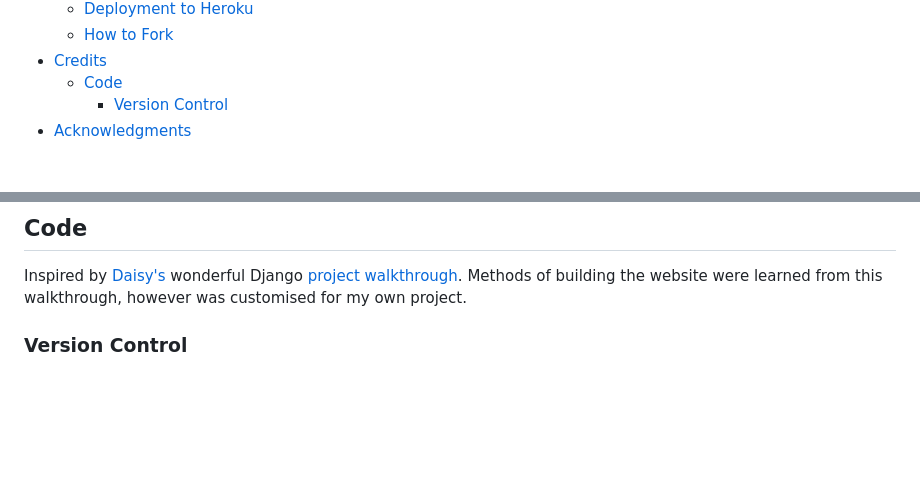
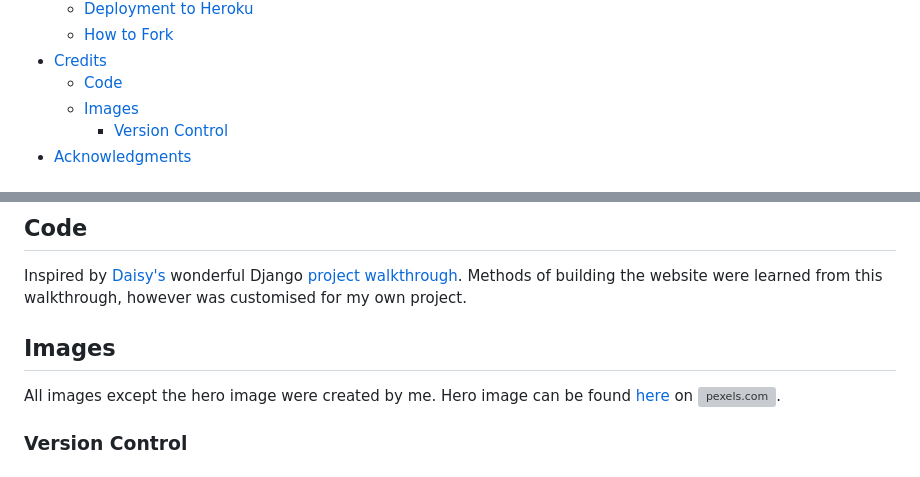
Before and after one commit to gracemcken/pattern-market, a Markdown page: README.md, 2 parts joined by grey strips. Rendered like a GitHub page; blank space fills up the shorter version; grey boxes are pictures that could not be loaded.

Commit message:
Add image credit to README

```diff
--- a/README.md
+++ b/README.md
@@ -25,6 +25,7 @@
   - [How to Fork](#how-to-fork)
 - [Credits](#credits)
   - [Code](#code)
+  - [Images](#images)
     - [Version Control](#version-control)
 - [Acknowledgments](#acknowledgments)
 
@@ -121,6 +122,9 @@ When trying to add pattern, receives error | Fixed | Used form action instead of
 ## Code
 Inspired by [Daisy's](https://github.com/Daisy-McG) wonderful Django [project walkthrough](https://github.com/Daisy-McG/Recipe-Tutorial). Methods of building the website were learned from this walkthrough, however was customised for my own project.
 
+## Images
+All images except the hero image were created by me. Hero image can be found [here](https://www.pexels.com/photo/close-up-photo-of-blue-thread-3330009/) on ![pexels.com](https://www.pexels.com/).
+
 
 ### Version Control
 
```
